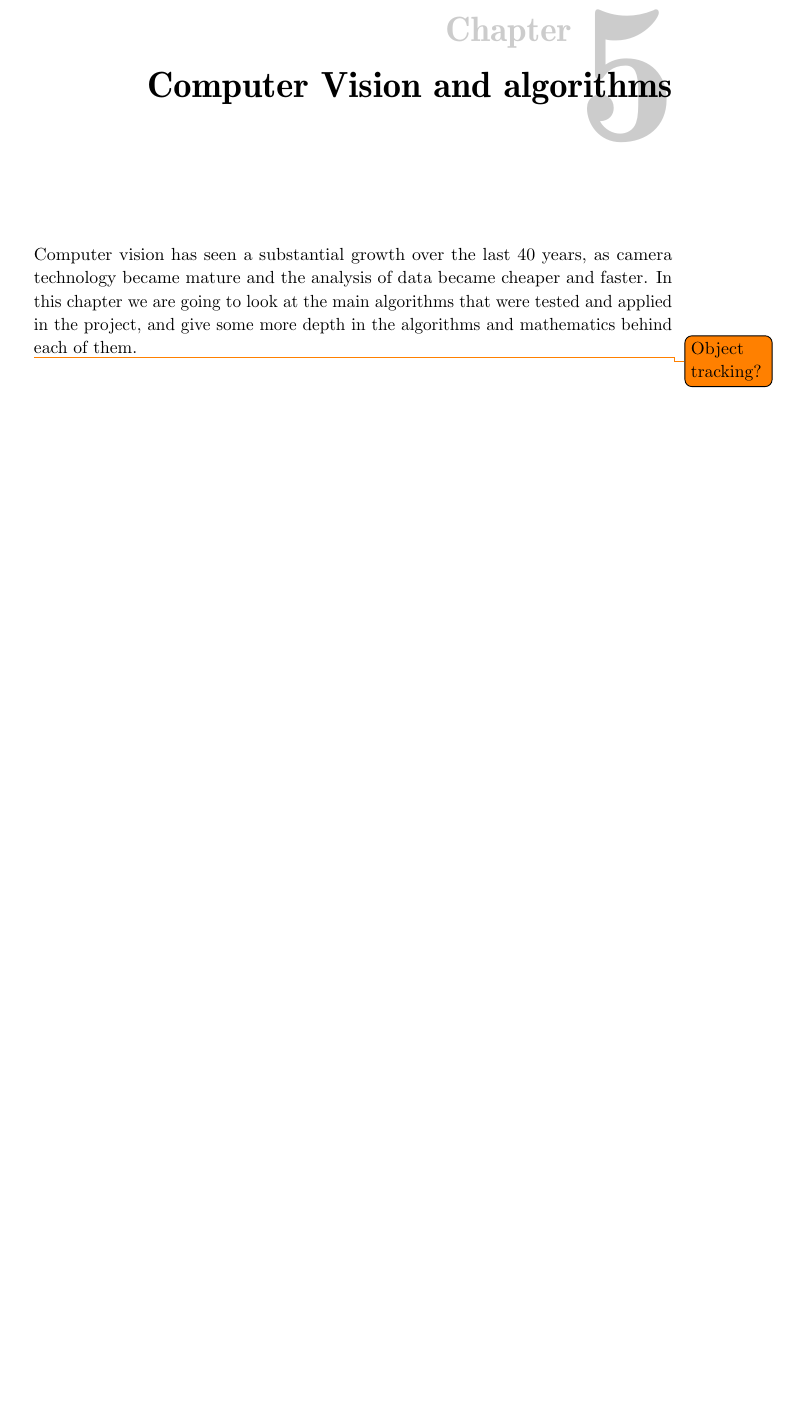
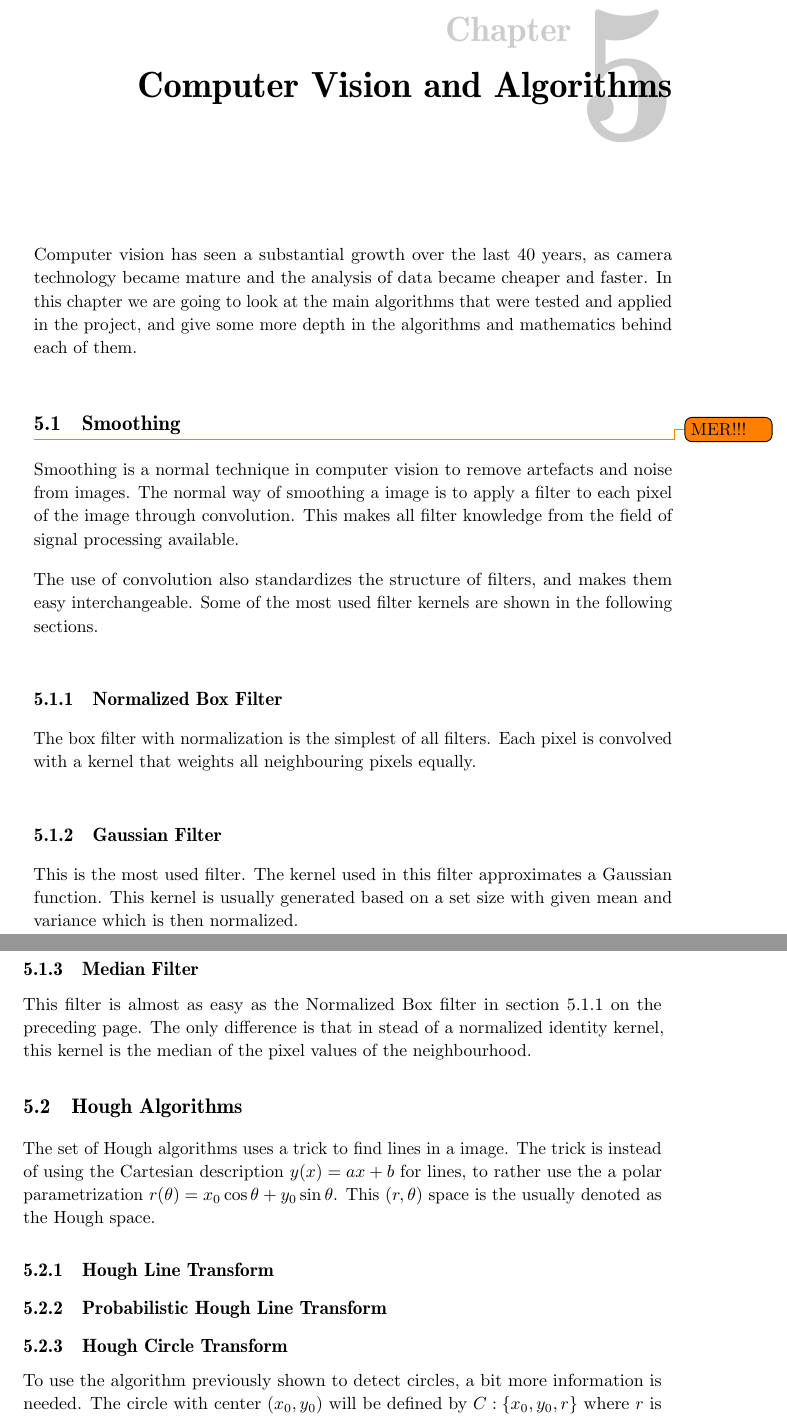
Before and after one commit to xoriath/thesis, a LaTeX thesis (Latex/main.tex, which reads Latex/vision.tex): part of page 31 of 53 before the commit and two parts of pages 31 and 32 of 53 after it, the two joined at a grey line, cut so that both start at the same text, the shorter picture padded with empty space. Compiled offline with pdfLaTeX.

Commit message:
More on algorithms

```diff
--- a/Latex/vision.tex
+++ b/Latex/vision.tex
@@ -1,8 +1,41 @@
 
-\chapter{Computer Vision and algorithms}
+\chapter{Computer Vision and Algorithms}
 
 Computer vision has seen a substantial growth over the last 40 years, as camera technology became mature
 and the analysis of data became cheaper and faster. In this chapter we are going to look at the main algorithms
 that were tested and applied in the project, and give some more depth in the algorithms and mathematics behind each of them.
 
-\todo{Object tracking?}
+\section{Smoothing}\label{sec:smooth}\todo{MER!!!}
+Smoothing is a normal technique in computer vision to remove artefacts and noise from images. The normal way
+of smoothing a image is to apply a filter to each pixel of the image through convolution. This makes
+all filter knowledge from the field of signal processing available.
+
+The use of convolution also standardizes the structure of filters, and makes them easy interchangeable. Some
+of the most used filter kernels are shown in the following sections.
+
+\subsection{Normalized Box Filter}\label{sec:box.filter}
+The box filter with normalization is the simplest of all filters. Each pixel is convolved with a kernel
+that weights all neighbouring pixels equally.
+
+\subsection{Gaussian Filter}\label{sec:gaussian.filter}
+This is the most used filter. The kernel used in this filter approximates a Gaussian function. This kernel
+is usually generated based on a set size with given mean and variance which is then normalized.
+
+\subsection{Median Filter}\label{sec:median.filter}
+This filter is almost as easy as the Normalized Box filter in section \vref{sec:box.filter}. The only difference is that
+in stead of a normalized identity kernel, this kernel is the median of the pixel values of the neighbourhood.
+
+\section{Hough Algorithms}
+The set of Hough algorithms uses a trick to find lines in a image. The trick is
+instead of using the Cartesian description $y(x)=ax+b$ for lines, to rather use the
+a polar parametrization $r(\theta) = x_0\cos \theta + y_0\sin \theta$. This $(r,\theta)$
+space is the usually denoted as the Hough space.
+
+\subsection{Hough Line Transform}\label{sec:hough.transform}
+
+\subsection{Probabilistic Hough Line Transform}
+
+
+\subsection{Hough Circle Transform}\label{sec:hough.circles}
+To use the algorithm previously shown to detect circles, a bit more information is needed.
+The circle with center $(x_0,y_0)$ will be defined by $C:\{x_0,y_0,r\}$ where $r$ is the radii.
```
Also changed, not shown: Latex/vision.tex (8 more changed lines).
